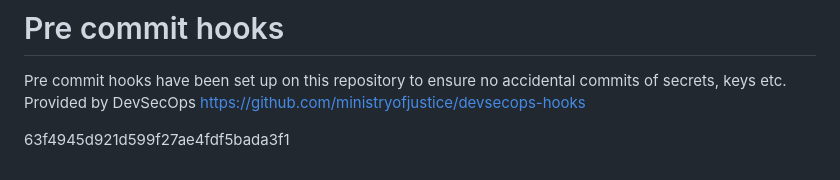
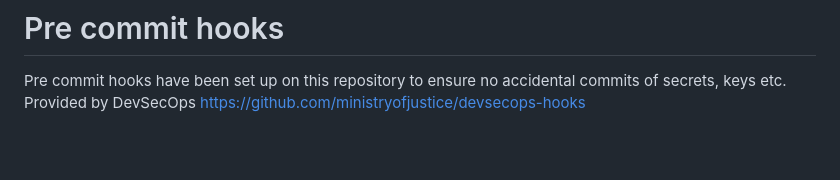
Before and after one commit to ministryofjustice/payforlegalaid, a Markdown page: README.md, the part around the change. Rendered like a GitHub page; blank space fills up the shorter version.

```diff
--- a/README.md
+++ b/README.md
@@ -108,5 +108,3 @@ https://learn.microsoft.com/en-us/azure/developer/java/spring-framework/spring-b
 # Pre commit hooks
 
 Pre commit hooks have been set up on this repository to ensure no accidental commits of secrets, keys etc. Provided by DevSecOps https://github.com/ministryofjustice/devsecops-hooks
-
-63f4945d921d599f27ae4fdf5bada3f1
```
